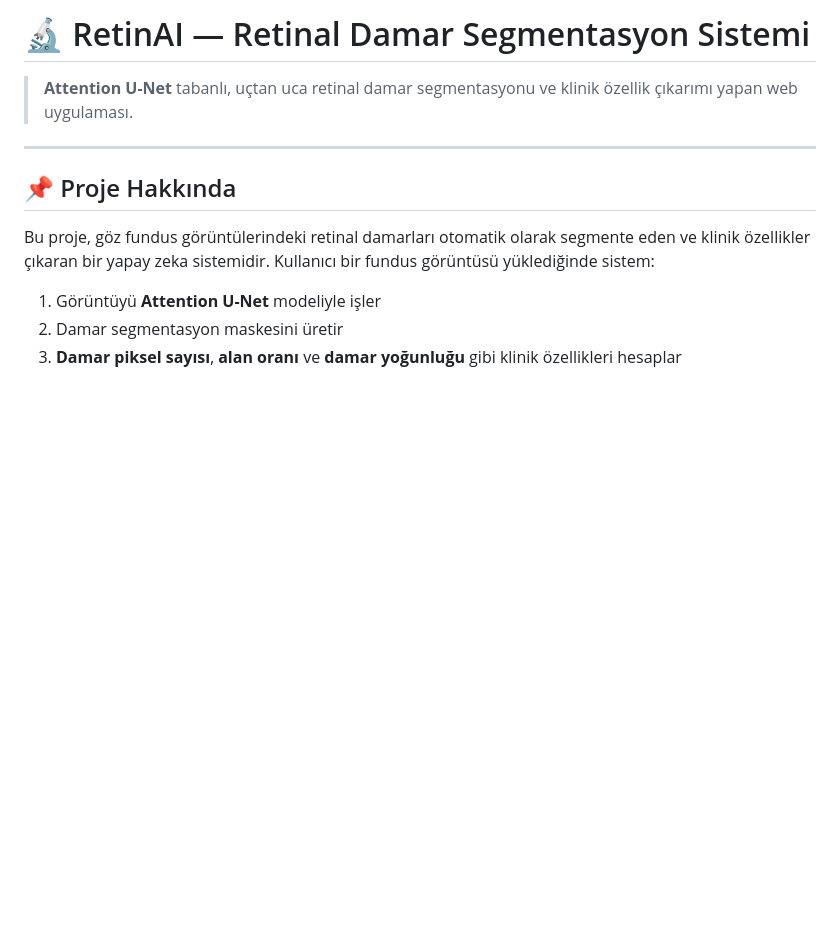
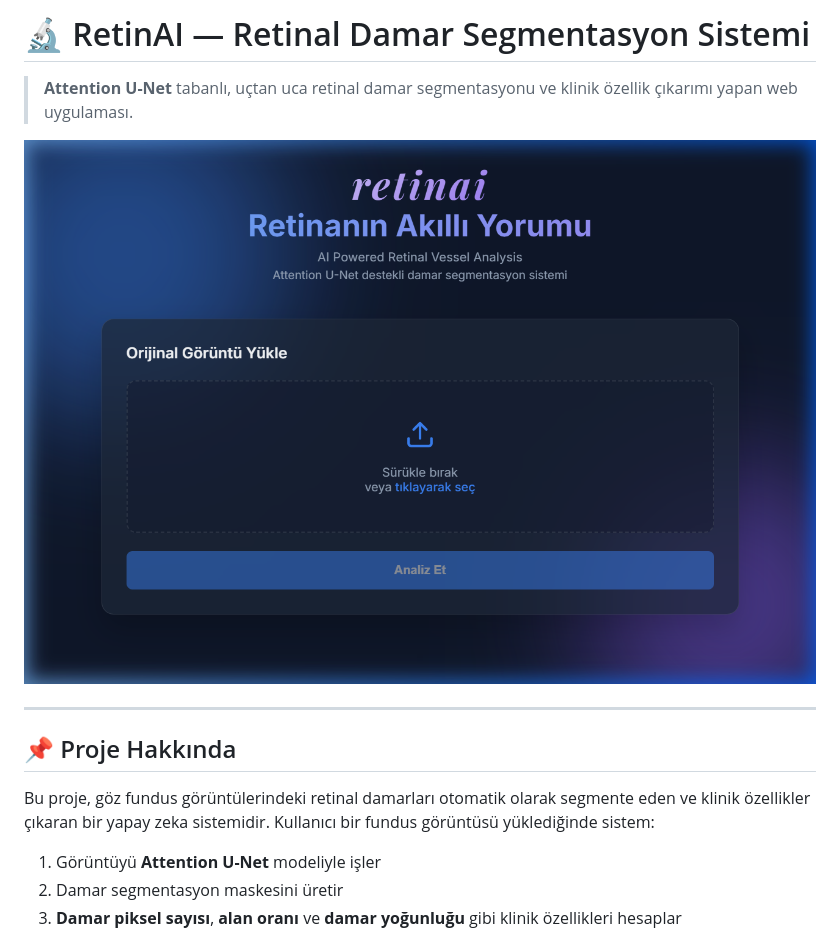
Before and after one commit to muntehadincar/retina_project, a Markdown page: README.md, the part around the change. Rendered like a GitHub page; pictures changed too: assets/web_interface.png (added); blank space fills up the shorter version.

Commit message:
docs: add web UI screenshot to README

```diff
--- a/README.md
+++ b/README.md
@@ -2,7 +2,10 @@
 
 > **Attention U-Net** tabanlı, uçtan uca retinal damar segmentasyonu ve klinik özellik çıkarımı yapan web uygulaması.
 
+![RetinAI Web Arayüzü](assets/web_interface.png)
+
 ---
+
 
 ## 📌 Proje Hakkında
 
```
Also changed, not shown: 1 other file.
